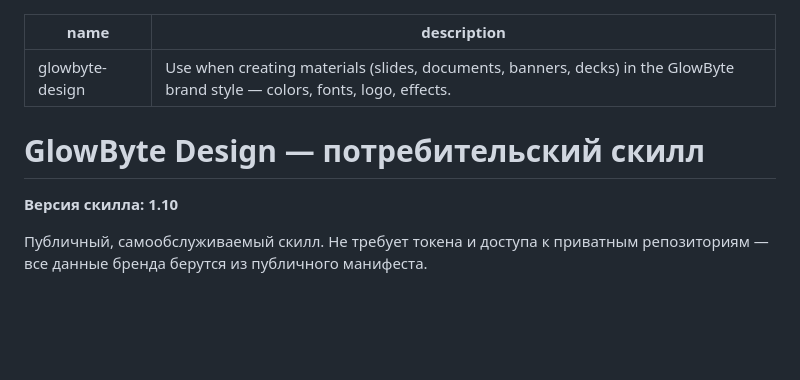
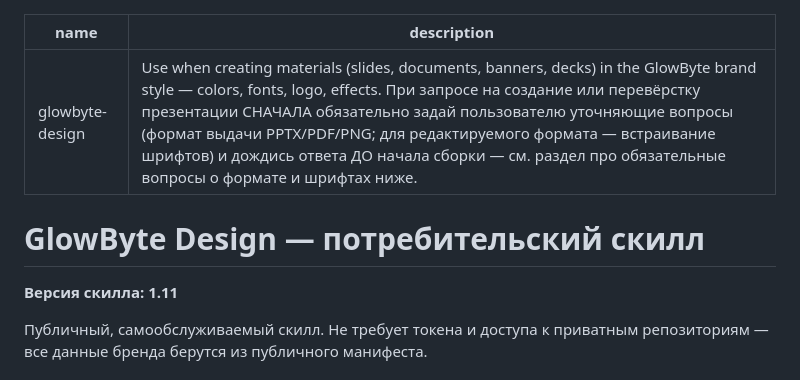
Before and after one commit to TerryAirwalker/glowbyte-brandbook, a Markdown page: skill/glowbyte-design/SKILL.md, the part around the change. Drawn GitHub-style; blank space fills up the shorter version.

Commit message:
Add mandatory pre-build clarifying questions rule for presentations (format/fonts) [skill v1.11]

```diff
--- a/skill/glowbyte-design/SKILL.md
+++ b/skill/glowbyte-design/SKILL.md
@@ -1,11 +1,11 @@
 ---
 name: glowbyte-design
-description: Use when creating materials (slides, documents, banners, decks) in the GlowByte brand style — colors, fonts, logo, effects.
+description: Use when creating materials (slides, documents, banners, decks) in the GlowByte brand style — colors, fonts, logo, effects. При запросе на создание или перевёрстку презентации СНАЧАЛА обязательно задай пользователю уточняющие вопросы (формат выдачи PPTX/PDF/PNG; для редактируемого формата — встраивание шрифтов) и дождись ответа ДО начала сборки — см. раздел про обязательные вопросы о формате и шрифтах ниже.
 ---
 
 # GlowByte Design — потребительский скилл
 
-**Версия скилла: 1.10**
+**Версия скилла: 1.11**
 
 Публичный, самообслуживаемый скилл. Не требует токена и доступа к приватным
 репозиториям — все данные бренда берутся из публичного манифеста.
```
